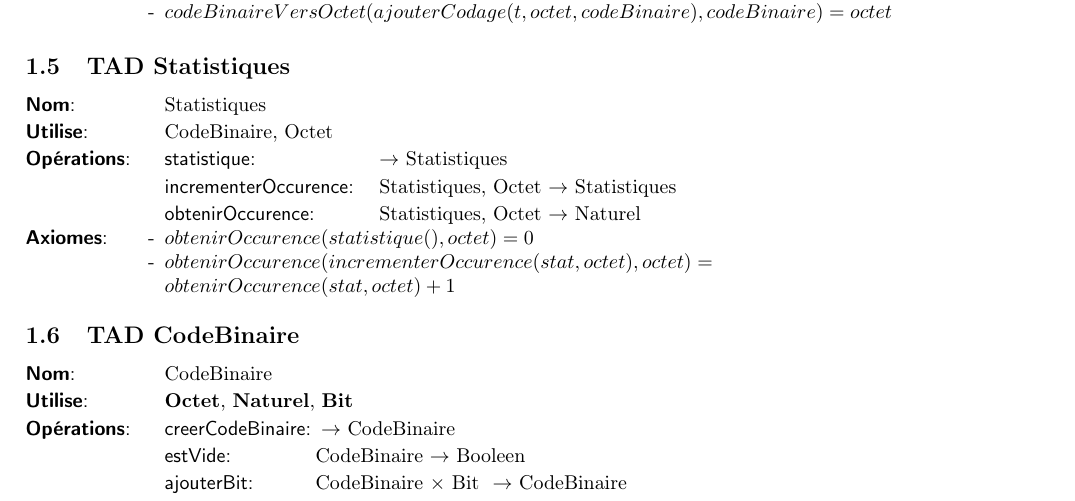
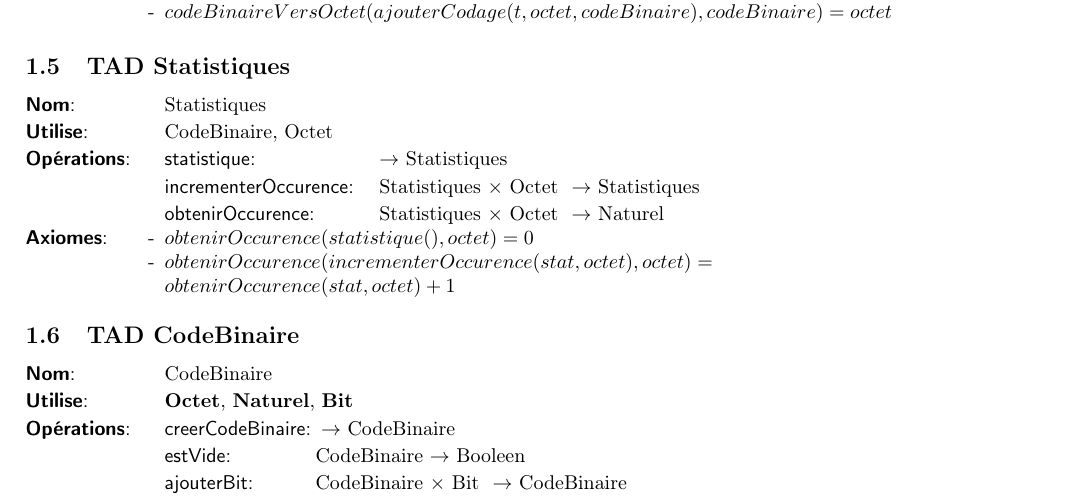
Before and after one commit to thomasbauer76/Compresseur-Huffman, a LaTeX document (latex/main.tex, which reads latex/TAD_Statistiques.tex): part of page 2 of 4, cut so that both start at the same text. Compiled offline with pdfLaTeX.

```diff
--- a/latex/TAD_Statistiques.tex
+++ b/latex/TAD_Statistiques.tex
@@ -6,8 +6,8 @@
   \begin{tadOperations}{obtenirElementEtDefiler}
 
     \tadOperation{statistique}{}{Statistiques}
-    \tadOperation{incrementerOccurence}{Statistiques, Octet}{Statistiques}
-    \tadOperation{obtenirOccurence}{Statistiques, Octet}{Naturel}
+    \tadOperation{incrementerOccurence}{\tadParams{Statistiques, Octet}}{Statistiques}
+    \tadOperation{obtenirOccurence}{\tadParams{Statistiques, Octet}}{Naturel}
 
     %\tadOperation{longueur}{FileDePriorite}{\naturel}
 
```
